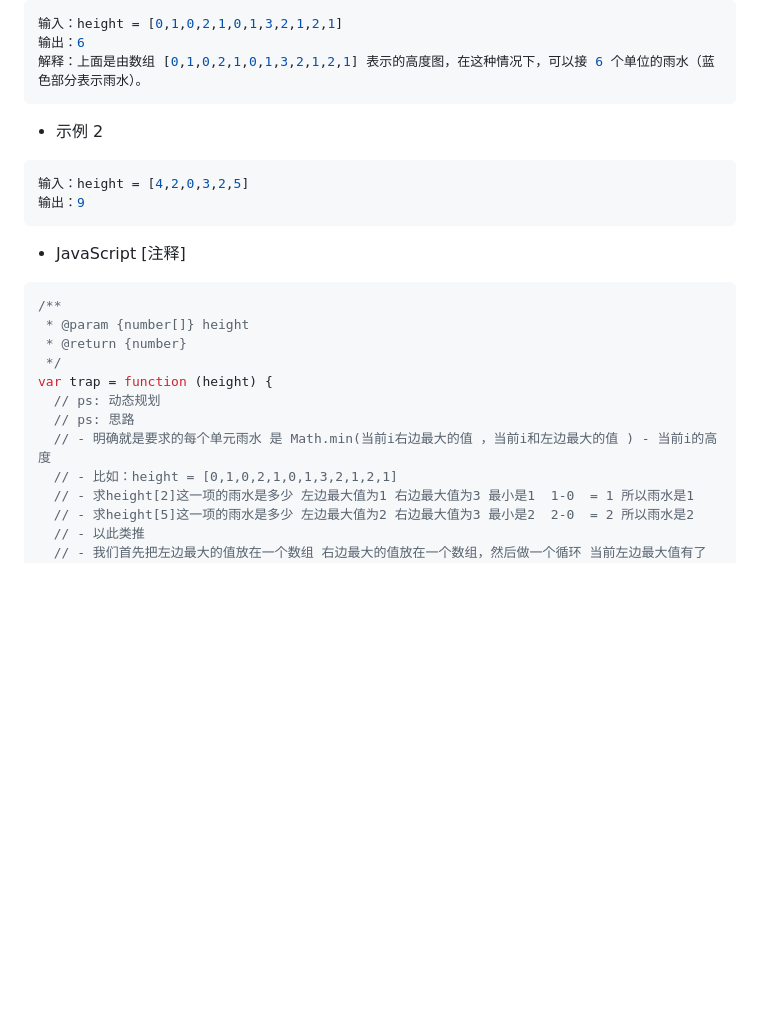
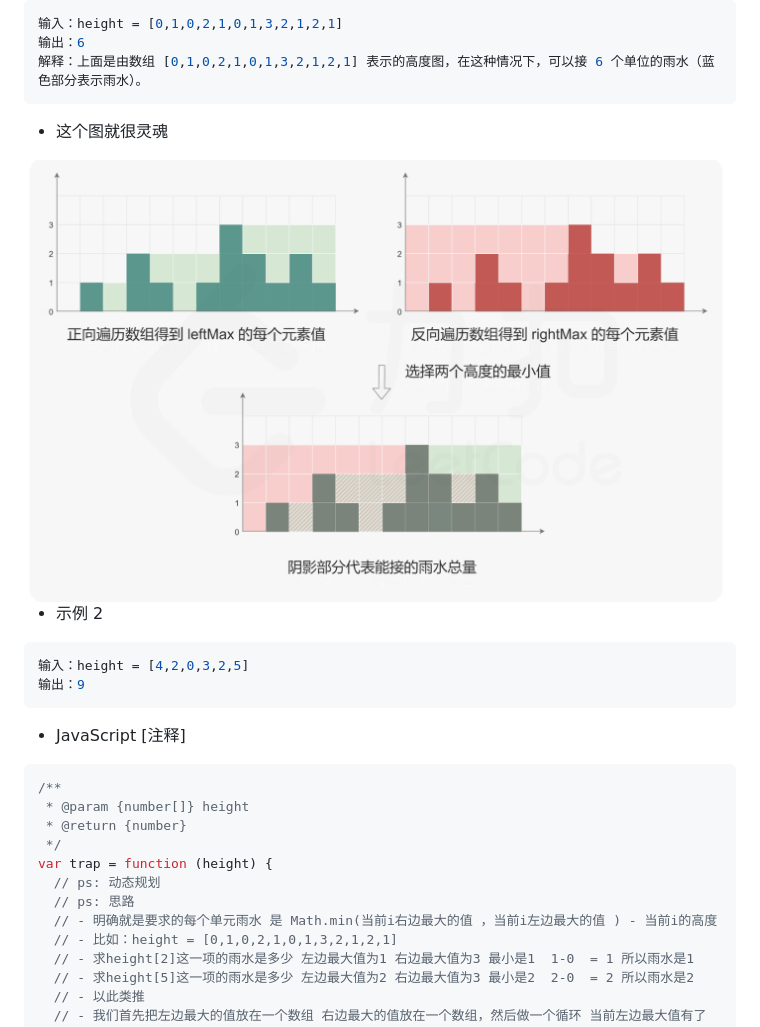
Before and after one commit to kingcwt/data-structure-and-algorithms, a Markdown page: 42/README.MD, the part around the change. Rendered like a GitHub page; pictures changed too: 42/rain.jpg (added); blank space fills up the shorter version.

Commit message:
repeat 42

````diff
--- a/42/README.MD
+++ b/42/README.MD
@@ -13,6 +13,8 @@
 输出：6
 解释：上面是由数组 [0,1,0,2,1,0,1,3,2,1,2,1] 表示的高度图，在这种情况下，可以接 6 个单位的雨水（蓝色部分表示雨水）。
 ```
+- 这个图就很灵魂
+<img src="./rain.jpg" height={650} />
 
 - 示例 2
 
@@ -31,7 +33,7 @@
 var trap = function (height) {
   // ps: 动态规划
   // ps: 思路
-  // - 明确就是要求的每个单元雨水 是 Math.min(当前i右边最大的值 ，当前i和左边最大的值 ) - 当前i的高度
+  // - 明确就是要求的每个单元雨水 是 Math.min(当前i右边最大的值 ，当前i左边最大的值 ) - 当前i的高度
   // - 比如：height = [0,1,0,2,1,0,1,3,2,1,2,1]
   // - 求height[2]这一项的雨水是多少 左边最大值为1 右边最大值为3 最小是1  1-0  = 1 所以雨水是1
   // - 求height[5]这一项的雨水是多少 左边最大值为2 右边最大值为3 最小是2  2-0  = 2 所以雨水是2
````
Also changed, not shown: 1 other file.
